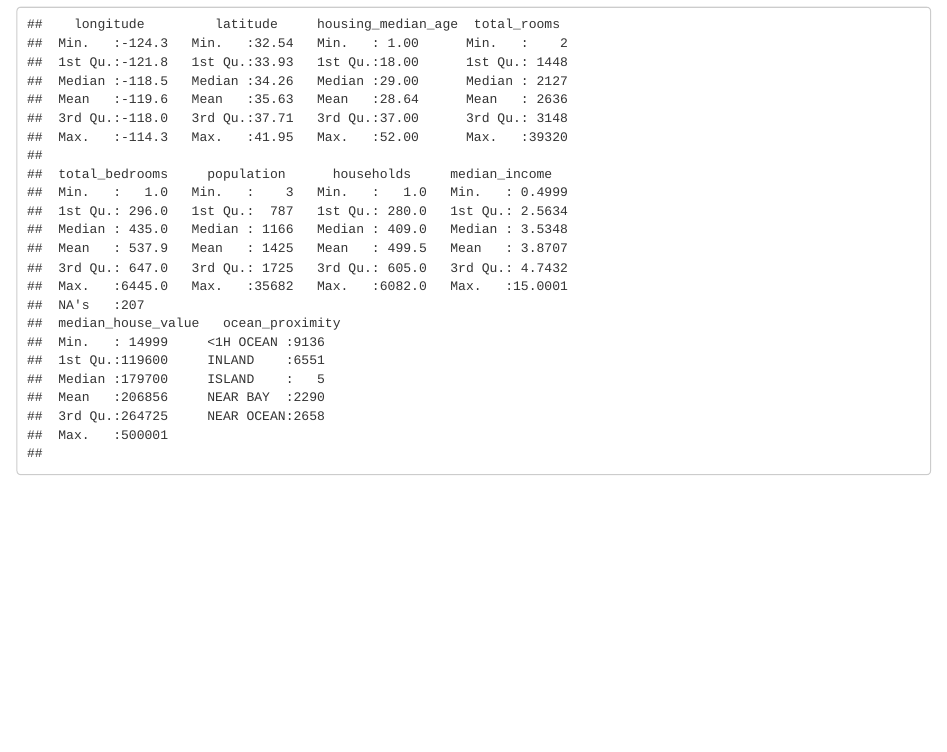
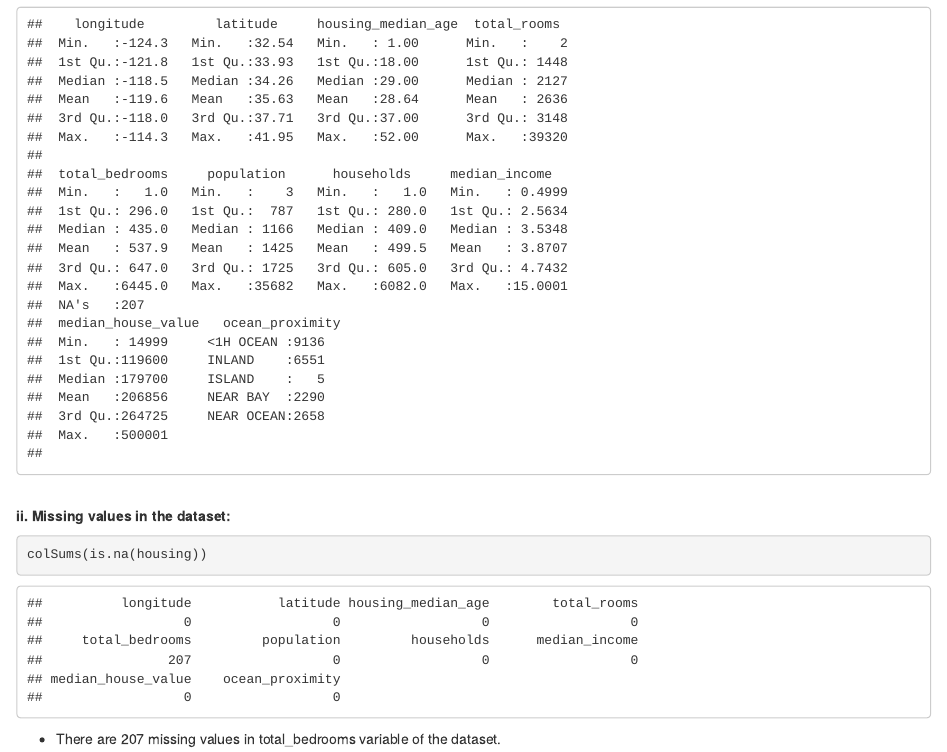
Before and after one commit to harini-akula/Machine-Learning-Exploratory-Data-Analysis-with-R, an R Markdown document (Exploratory Data Analysis.Rmd): the page in a window 1100 px wide, from 11740 px down. Rendered offline with R 4.5, knitr and Pandoc, with nearby package versions.

Commit message:
Analyze missing values in California housing prices dataset

````diff
--- a/Exploratory Data Analysis.Rmd
+++ b/Exploratory Data Analysis.Rmd
@@ -151,3 +151,11 @@ str(housing)
 ```{R}
 summary(housing)
 ```
+
+<br/>
+    **ii. Missing values in the dataset:**
+
+```{R}
+colSums(is.na(housing))
+```
+* There are 207 missing values in total_bedrooms variable of the dataset.
````
Also changed, not shown: Exploratory Data Analysis.nb.html.
